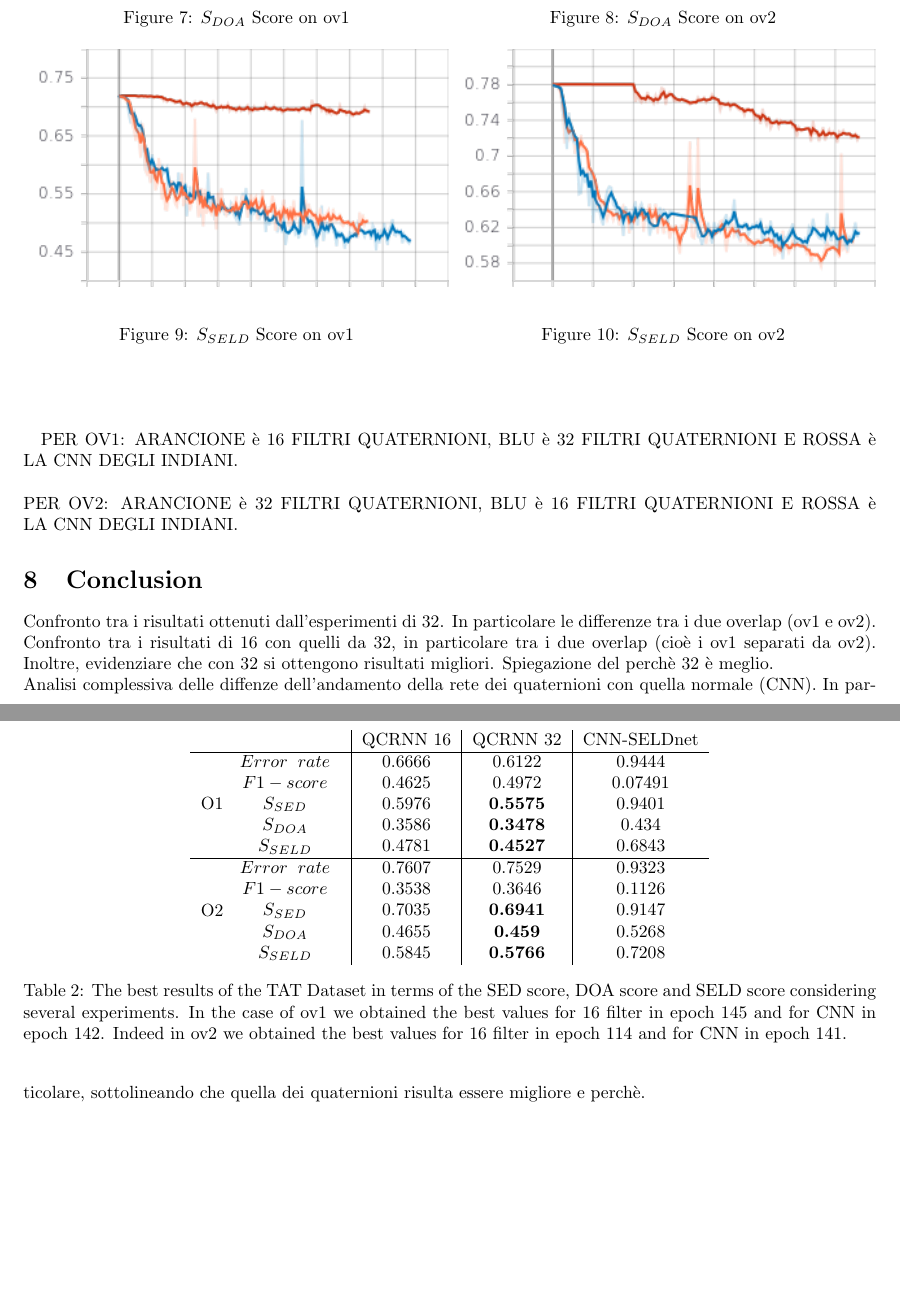
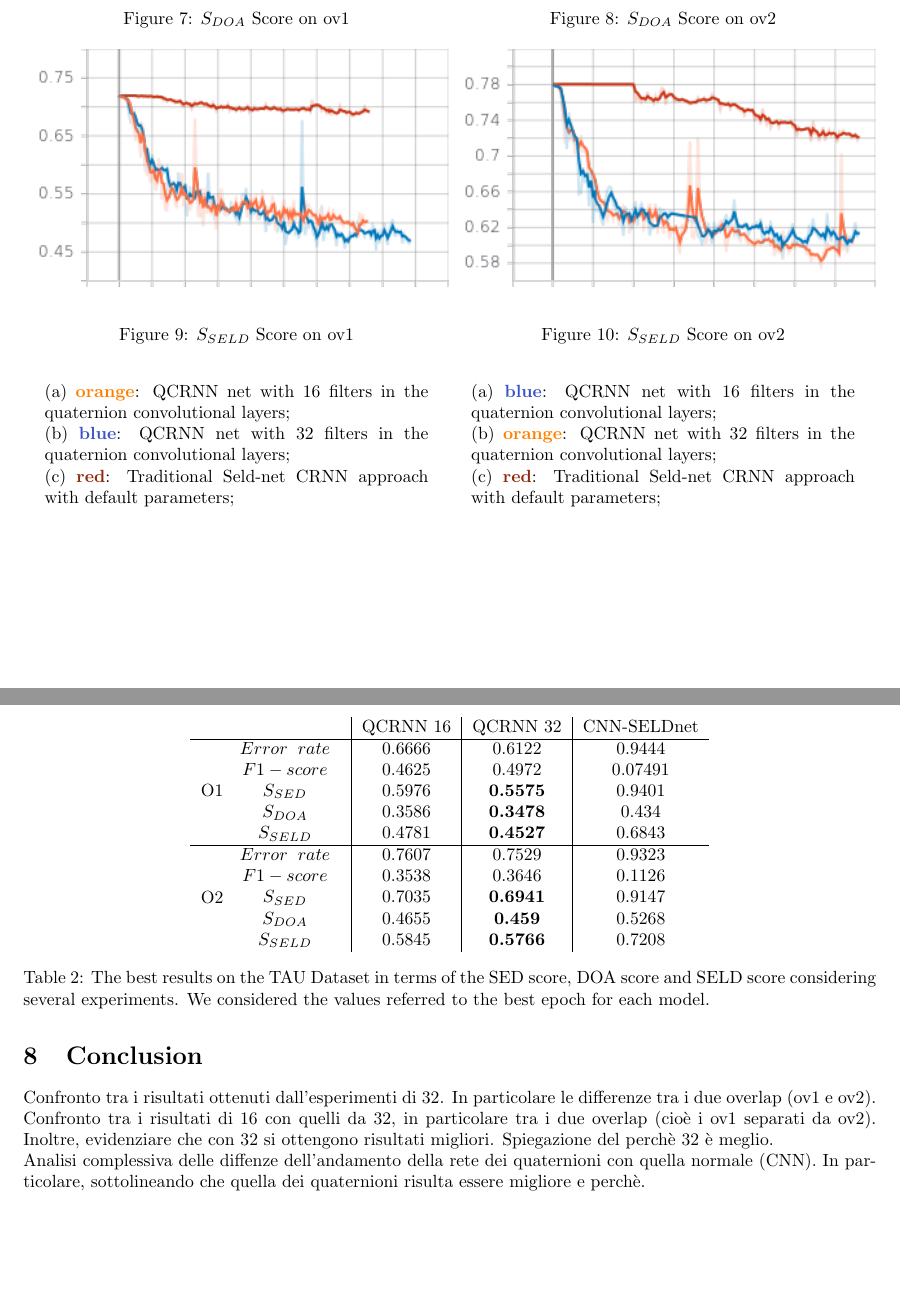
Before and after one commit to pepes97/DQNN, a LaTeX document (Report/report.tex): two parts of pages 8 and 9 of 9, joined at a grey line, cut so that both start at the same text, the shorter picture padded with empty space. Compiled offline with pdfLaTeX.

Commit message:
changed in report

```diff
--- a/Report/report.tex
+++ b/Report/report.tex
@@ -11,6 +11,13 @@
 \usepackage{caption}
 \usepackage{placeins}
 \usepackage{subcaption}
+\usepackage[dvipsnames]{xcolor}
+
+\definecolor{myred}{RGB}{143, 42, 12}
+\definecolor{myblue}{RGB}{58, 83, 197}
+\definecolor{myorange}{RGB}{219, 146, 0}
+
+
 
 % \sectionfont{\centering}
 \usepackage[a4paper,top=2cm,bottom=2cm,left=2cm,right=2cm]{geometry}
@@ -381,12 +388,24 @@
 	  \centering
 	  \includegraphics[width=\linewidth]{images/seld_score_ov2.png}
 	  \captionof{figure}{$S_{SELD}$ Score on ov2}
+	\end{minipage}\\
+	\vspace{2em}
+
+	\begin{minipage}{.45\textwidth}
+	  (a) {\color{orange} \textbf{orange}}: QCRNN net with 16 filters in the quaternion convolutional layers;\\
+	  (b) {\color{myblue} \textbf{blue}}: QCRNN net with 32 filters in the quaternion convolutional layers;\\
+	  (c) {\color{myred} \textbf{red}}: Traditional Seld-net CRNN approach with default parameters;\\
+	\end{minipage}%
+	\begin{minipage}{.05\textwidth}
+	  \hspace{1em}
+	\end{minipage}%
+	\begin{minipage}{.45\textwidth}
+	  (a) {\color{myblue} \textbf{blue}}: QCRNN net with 16 filters in the quaternion convolutional layers;\\
+	  (b) {\color{orange} \textbf{orange}}: QCRNN net with 32 filters in the quaternion convolutional layers;\\
+	  (c) {\color{myred} \textbf{red}}: Traditional Seld-net CRNN approach with default parameters;\\
 	\end{minipage}
 	\end{figure}
-	\paragraph{}
-	PER OV1: ARANCIONE è 16 FILTRI QUATERNIONI, BLU è 32 FILTRI QUATERNIONI E ROSSA è LA CNN DEGLI INDIANI.
-	\\ \\
-	PER OV2: ARANCIONE è 32 FILTRI QUATERNIONI, BLU è 16 FILTRI QUATERNIONI E ROSSA è LA CNN DEGLI INDIANI.
+\FloatBarrier
 
 	\begin{table}[h!]
 		\centering
@@ -451,7 +470,7 @@
 				0.7208
 			\end{tabular} \\
 		\end{tabular}
-		\caption{The best results of the TAT Dataset in terms of the SED score, DOA score and SELD score considering several experiments. In the case of ov1 we obtained the best values for 16 filter in epoch 145 and for CNN in epoch 142. Indeed in ov2 we obtained the best values for 16 filter in epoch 114 and for CNN in epoch 141.}
+		\caption{The best results on the TAU Dataset in terms of the SED score, DOA score and SELD score considering several experiments. We considered the values referred to the best epoch for each model.}
 	\end{table}
     \section{Conclusion}
     Confronto tra i risultati ottenuti dall'esperimenti di 32. In particolare le differenze tra i due overlap (ov1 e ov2).
```
Also changed, not shown: Report/report.pdf, Report/report.tex (12 more changed lines), 2 other files.
